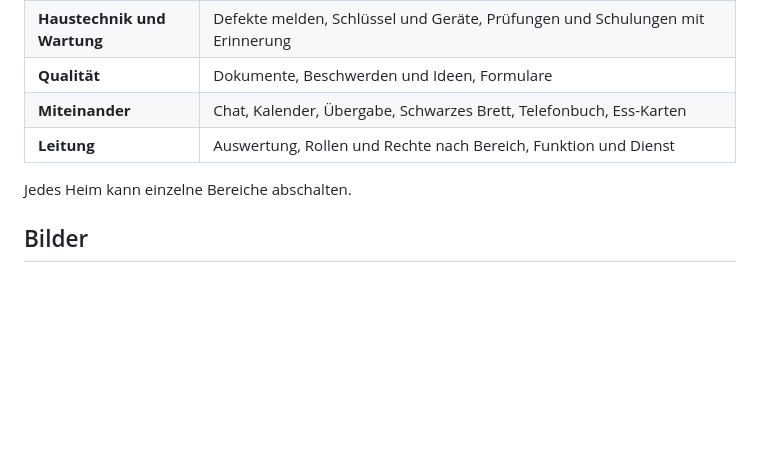
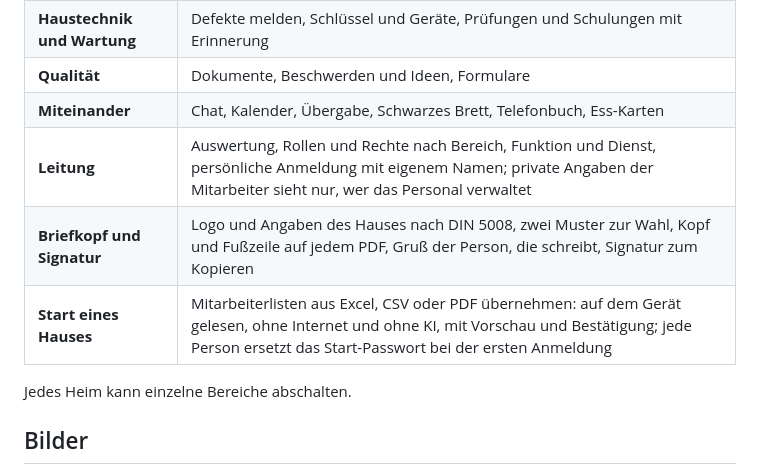
Before and after one commit to Cehha79/aka-haus-info, a Markdown page: README.md, the part around one of its changes. GitHub-like rendering; blank space fills up the shorter version.

```diff
--- a/README.md
+++ b/README.md
@@ -36,7 +36,9 @@ Genau das deckt AKA Haus ab. Es ersetzt die Pflegesoftware nicht, es arbeitet da
 | **Haustechnik und Wartung** | Defekte melden, Schlüssel und Geräte, Prüfungen und Schulungen mit Erinnerung |
 | **Qualität** | Dokumente, Beschwerden und Ideen, Formulare |
 | **Miteinander** | Chat, Kalender, Übergabe, Schwarzes Brett, Telefonbuch, Ess-Karten |
-| **Leitung** | Auswertung, Rollen und Rechte nach Bereich, Funktion und Dienst |
+| **Leitung** | Auswertung, Rollen und Rechte nach Bereich, Funktion und Dienst, persönliche Anmeldung mit eigenem Namen; private Angaben der Mitarbeiter sieht nur, wer das Personal verwaltet |
+| **Briefkopf und Signatur** | Logo und Angaben des Hauses nach DIN 5008, zwei Muster zur Wahl, Kopf und Fußzeile auf jedem PDF, Gruß der Person, die schreibt, Signatur zum Kopieren |
+| **Start eines Hauses** | Mitarbeiterlisten aus Excel, CSV oder PDF übernehmen: auf dem Gerät gelesen, ohne Internet und ohne KI, mit Vorschau und Bestätigung; jede Person ersetzt das Start-Passwort bei der ersten Anmeldung |
 
 Jedes Heim kann einzelne Bereiche abschalten.
 
```
Also changed, not shown: other parts of README.md (+6 -2 lines), bilder/07-briefkopf-dunkel.jpg (added), bilder/07-briefkopf-hell.jpg (added), bilder/08-import-dunkel.jpg (added), bilder/08-import-hell.jpg (added), 3 other files.
